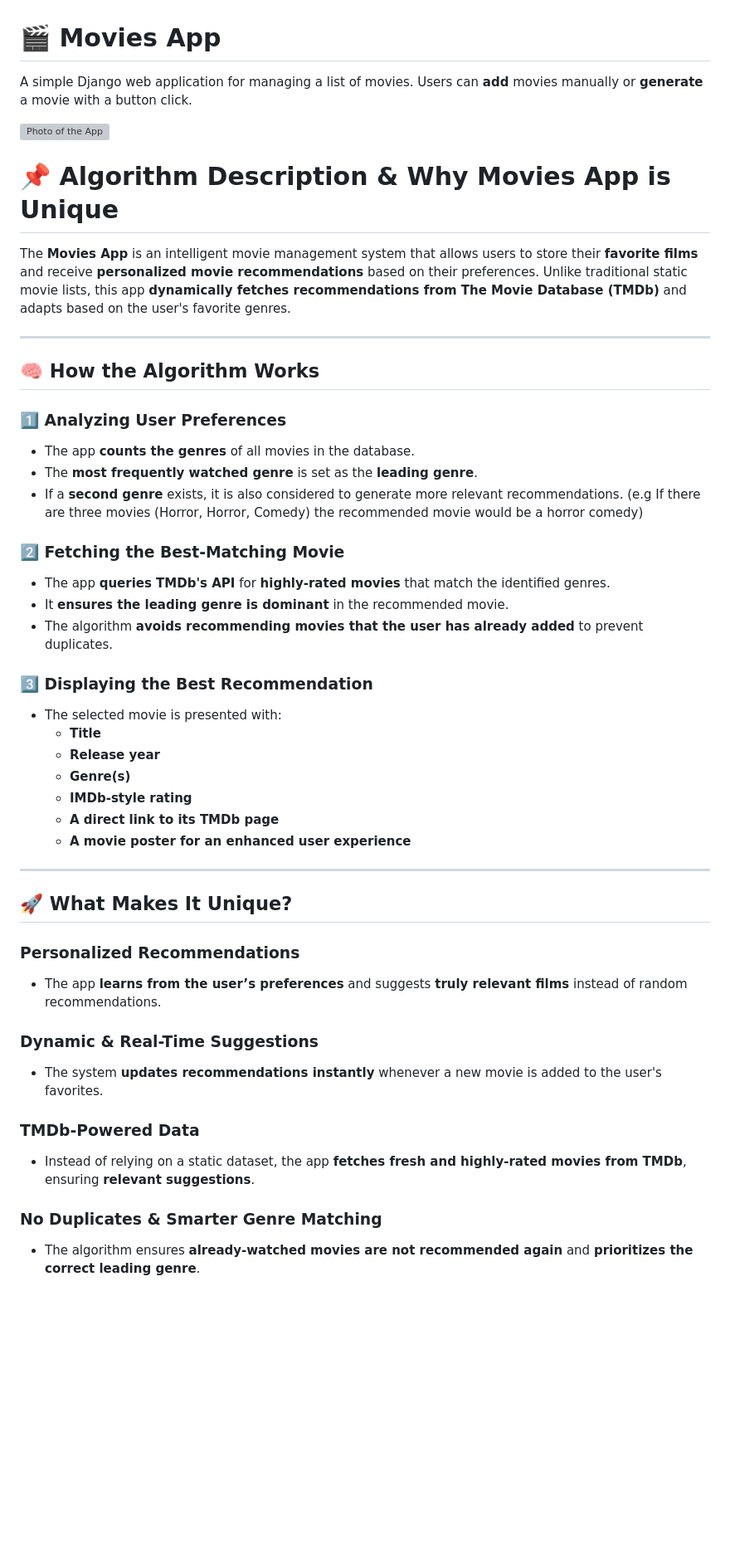
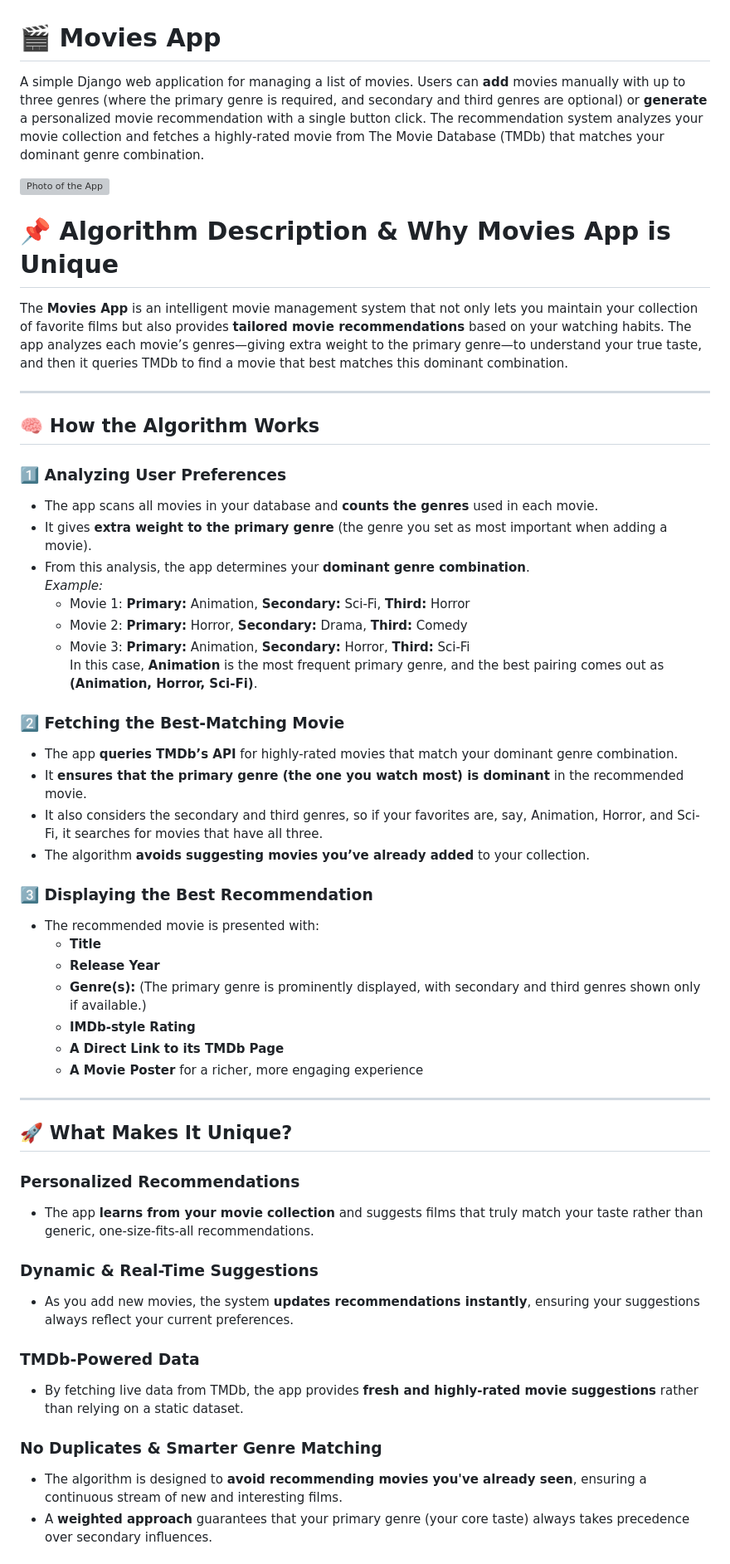
Before and after one commit to GospodinovPetar/movies_app, a Markdown page: README.md, the part around the change printed below. Shown: that part at 83% size. GitHub-like rendering; blank space fills up the shorter version; grey boxes are pictures that could not be loaded.

```diff
--- a/README.md
+++ b/README.md
@@ -1,4 +1,4 @@
 # 🎬 Movies App
 
-A simple Django web application for managing a list of movies. Users can **add** movies manually or **generate** a movie with a button click.
+A simple Django web application for managing a list of movies. Users can **add** movies manually with up to three genres (where the primary genre is required, and secondary and third genres are optional) or **generate** a personalized movie recommendation with a single button click. The recommendation system analyzes your movie collection and fetches a highly-rated movie from The Movie Database (TMDb) that matches your dominant genre combination.
 
@@ -6,44 +6,51 @@ A simple Django web application for managing a list of movies. Users can **add**
 
 # 📌 Algorithm Description & Why Movies App is Unique
 
-The **Movies App** is an intelligent movie management system that allows users to store their **favorite films** and receive **personalized movie recommendations** based on their preferences. Unlike traditional static movie lists, this app **dynamically fetches recommendations from The Movie Database (TMDb)** and adapts based on the user's favorite genres.
+The **Movies App** is an intelligent movie management system that not only lets you maintain your collection of favorite films but also provides **tailored movie recommendations** based on your watching habits. The app analyzes each movie’s genres—giving extra weight to the primary genre—to understand your true taste, and then it queries TMDb to find a movie that best matches this dominant combination.
 
 ---
 
 ## 🧠 How the Algorithm Works
 
-### 1️⃣ **Analyzing User Preferences**
-- The app **counts the genres** of all movies in the database.
-- The **most frequently watched genre** is set as the **leading genre**.
-- If a **second genre** exists, it is also considered to generate more relevant recommendations. (e.g If there are three movies (Horror, Horror, Comedy) the recommended movie would be a horror comedy)
+### 1️⃣ Analyzing User Preferences
+- The app scans all movies in your database and **counts the genres** used in each movie.
+- It gives **extra weight to the primary genre** (the genre you set as most important when adding a movie).
+- From this analysis, the app determines your **dominant genre combination**.
+  *Example:*
+  - Movie 1: **Primary:** Animation, **Secondary:** Sci-Fi, **Third:** Horror
+  - Movie 2: **Primary:** Horror, **Secondary:** Drama, **Third:** Comedy
+  - Movie 3: **Primary:** Animation, **Secondary:** Horror, **Third:** Sci-Fi
+  In this case, **Animation** is the most frequent primary genre, and the best pairing comes out as **(Animation, Horror, Sci-Fi)**.
 
-### 2️⃣ **Fetching the Best-Matching Movie**
-- The app **queries TMDb's API** for **highly-rated movies** that match the identified genres.
-- It **ensures the leading genre is dominant** in the recommended movie.
-- The algorithm **avoids recommending movies that the user has already added** to prevent duplicates.
+### 2️⃣ Fetching the Best-Matching Movie
+- The app **queries TMDb’s API** for highly-rated movies that match your dominant genre combination.
+- It **ensures that the primary genre (the one you watch most) is dominant** in the recommended movie.
+- It also considers the secondary and third genres, so if your favorites are, say, Animation, Horror, and Sci-Fi, it searches for movies that have all three.
+- The algorithm **avoids suggesting movies you’ve already added** to your collection.
 
-### 3️⃣ **Displaying the Best Recommendation**
-- The selected movie is presented with:
+### 3️⃣ Displaying the Best Recommendation
+- The recommended movie is presented with:
   - **Title**
-  - **Release year**
-  - **Genre(s)**
-  - **IMDb-style rating**
-  - **A direct link to its TMDb page**
-  - **A movie poster for an enhanced user experience**
+  - **Release Year**
+  - **Genre(s):** (The primary genre is prominently displayed, with secondary and third genres shown only if available.)
+  - **IMDb-style Rating**
+  - **A Direct Link to its TMDb Page**
+  - **A Movie Poster** for a richer, more engaging experience
 
 ---
 
 ## 🚀 What Makes It Unique?
 
-### **Personalized Recommendations**
-- The app **learns from the user’s preferences** and suggests **truly relevant films** instead of random recommendations.
+### Personalized Recommendations
+- The app **learns from your movie collection** and suggests films that truly match your taste rather than generic, one-size-fits-all recommendations.
 
-### **Dynamic & Real-Time Suggestions**
-- The system **updates recommendations instantly** whenever a new movie is added to the user's favorites.
+### Dynamic & Real-Time Suggestions
+- As you add new movies, the system **updates recommendations instantly**, ensuring your suggestions always reflect your current preferences.
 
-### **TMDb-Powered Data**
-- Instead of relying on a static dataset, the app **fetches fresh and highly-rated movies from TMDb**, ensuring **relevant suggestions**.
+### TMDb-Powered Data
+- By fetching live data from TMDb, the app provides **fresh and highly-rated movie suggestions** rather than relying on a static dataset.
 
-### **No Duplicates & Smarter Genre Matching**
-- The algorithm ensures **already-watched movies are not recommended again** and **prioritizes the correct leading genre**.
+### No Duplicates & Smarter Genre Matching
+- The algorithm is designed to **avoid recommending movies you've already seen**, ensuring a continuous stream of new and interesting films.
+- A **weighted approach** guarantees that your primary genre (your core taste) always takes precedence over secondary influences.
 
```
Also changed, not shown: other parts of README.md (+6 -6 lines).
